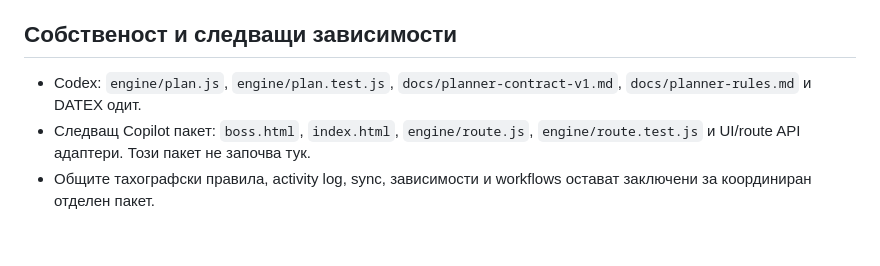
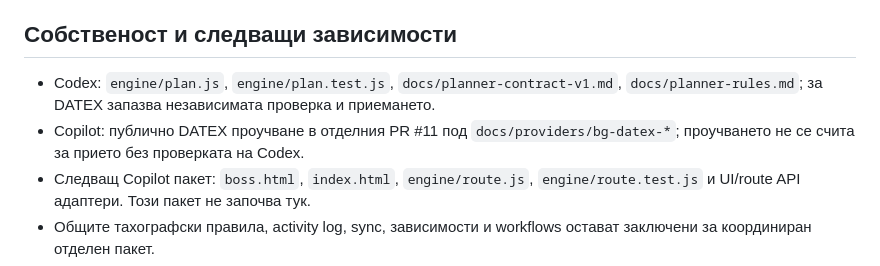
Before and after one commit to Pstoev503/truck-tacho-app, a Markdown page: docs/reports/2026-10-16-repository-coordination.md, the part around the change. Rendered like a GitHub page; blank space fills up the shorter version.

```diff
--- a/docs/reports/2026-10-16-repository-coordination.md
+++ b/docs/reports/2026-10-16-repository-coordination.md
@@ -13,7 +13,8 @@
 
 ## Собственост и следващи зависимости
 
-- Codex: `engine/plan.js`, `engine/plan.test.js`, `docs/planner-contract-v1.md`, `docs/planner-rules.md` и DATEX одит.
+- Codex: `engine/plan.js`, `engine/plan.test.js`, `docs/planner-contract-v1.md`, `docs/planner-rules.md`; за DATEX запазва независимата проверка и приемането.
+- Copilot: публично DATEX проучване в отделния PR #11 под `docs/providers/bg-datex-*`; проучването не се счита за прието без проверката на Codex.
 - Следващ Copilot пакет: `boss.html`, `index.html`, `engine/route.js`, `engine/route.test.js` и UI/route API адаптери. Този пакет не започва тук.
 - Общите тахографски правила, activity log, sync, зависимости и workflows остават заключени за координиран отделен пакет.
 - Папките за координация, доставчици, разрешени references и отчети, както и вариантът за runtime миграция и rollback, са предложения. Няма преместени runtime файлове.
```
Also changed, not shown: docs/project/FILE-OWNERSHIP.md (+7 -5 lines), docs/project/REPOSITORY-LAYOUT.md (+1 -1 lines).
